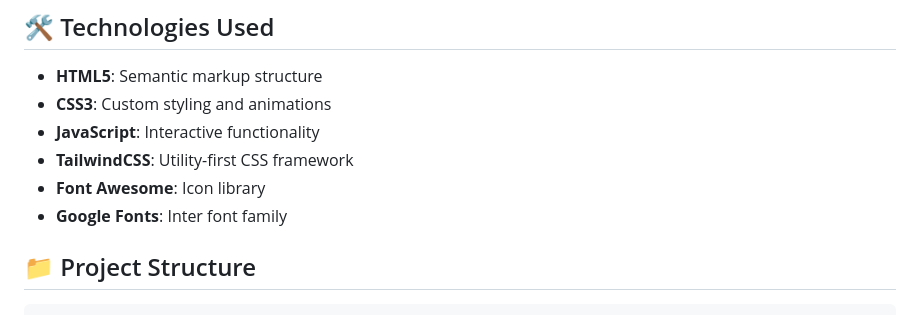
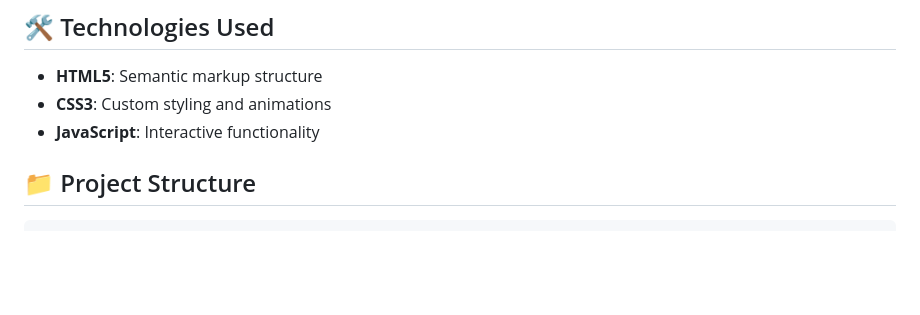
Before and after one commit to SusmithaV412/personal-portfolio, a Markdown page: README.md, the part around the change. Rendered like a GitHub page; blank space fills up the shorter version.

```diff
--- a/README.md
+++ b/README.md
@@ -31,9 +31,6 @@ A responsive and modern portfolio website showcasing my skills, projects, and ex
 - **HTML5**: Semantic markup structure
 - **CSS3**: Custom styling and animations
 - **JavaScript**: Interactive functionality
-- **TailwindCSS**: Utility-first CSS framework
-- **Font Awesome**: Icon library
-- **Google Fonts**: Inter font family
 
 ## 📁 Project Structure
 
```
